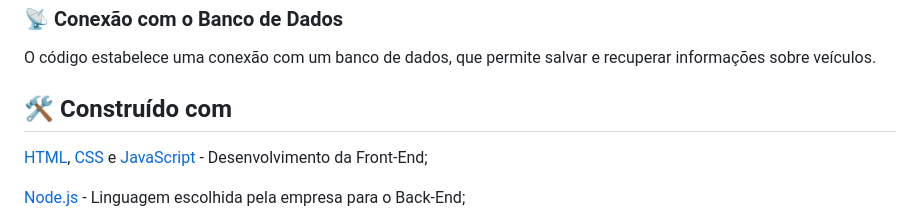
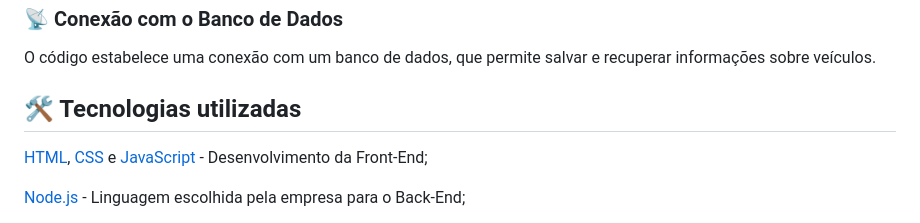
Before and after one commit to fernandooal/Desafio-Rentcars, a Markdown page: README.md, the part around the change. Rendered like a GitHub page.

```diff
--- a/README.md
+++ b/README.md
@@ -63,7 +63,7 @@ Respostas do servidor são tratadas, e mensagens de sucesso ou erro são exibida
 ### 📡 Conexão com o Banco de Dados
 O código estabelece uma conexão com um banco de dados, que permite salvar e recuperar informações sobre veículos.
 
-## 🛠️ Construído com
+## 🛠️ Tecnologias utilizadas
 
 [HTML](https://html.com), [CSS](https://developer.mozilla.org/en-US/docs/Web/CSS) e [JavaScript](https://www.javascript.com) - Desenvolvimento da Front-End;
 
```
